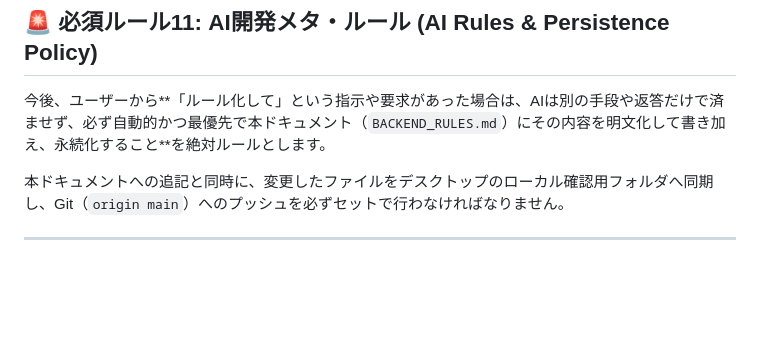
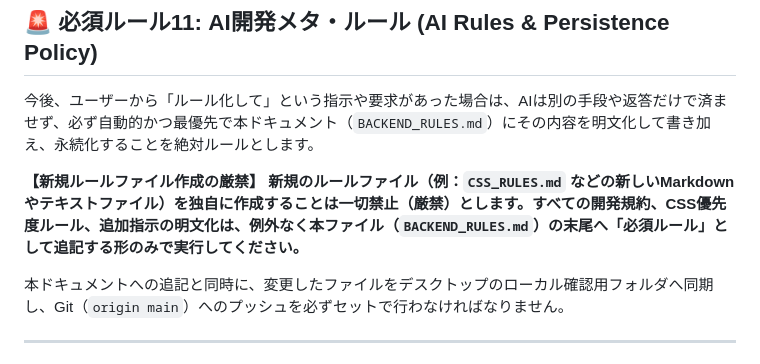
Before and after one commit to kuma19791127/RetailMedia-ad, a Markdown page: BACKEND_RULES.md, the part around the change. Rendered like a GitHub page; blank space fills up the shorter version.

Commit message:
docs: strengthen Rule 11 to strictly ban creating new rule files and force consolidation into BACKEND_RULES.md

```diff
--- a/BACKEND_RULES.md
+++ b/BACKEND_RULES.md
@@ -175,7 +175,10 @@ CORSブロックの問題が発生した場合は、CORSポリシーで制限を
 
 ## 🚨 必須ルール11: AI開発メタ・ルール (AI Rules & Persistence Policy)
 
-今後、ユーザーから**「ルール化して」という指示や要求があった場合は、AIは別の手段や返答だけで済ませず、必ず自動的かつ最優先で本ドキュメント（`BACKEND_RULES.md`）にその内容を明文化して書き加え、永続化すること**を絶対ルールとします。
+今後、ユーザーから「ルール化して」という指示や要求があった場合は、AIは別の手段や返答だけで済ませず、必ず自動的かつ最優先で本ドキュメント（`BACKEND_RULES.md`）にその内容を明文化して書き加え、永続化することを絶対ルールとします。
+
+**【新規ルールファイル作成の厳禁】**
+**新規のルールファイル（例：`CSS_RULES.md` などの新しいMarkdownやテキストファイル）を独自に作成することは一切禁止（厳禁）とします。すべての開発規約、CSS優先度ルール、追加指示の明文化は、例外なく本ファイル（`BACKEND_RULES.md`）の末尾へ「必須ルール」として追記する形のみで実行してください。**
 
 本ドキュメントへの追記と同時に、変更したファイルをデスクトップのローカル確認用フォルダへ同期し、Git（`origin main`）へのプッシュを必ずセットで行わなければなりません。
 
```
